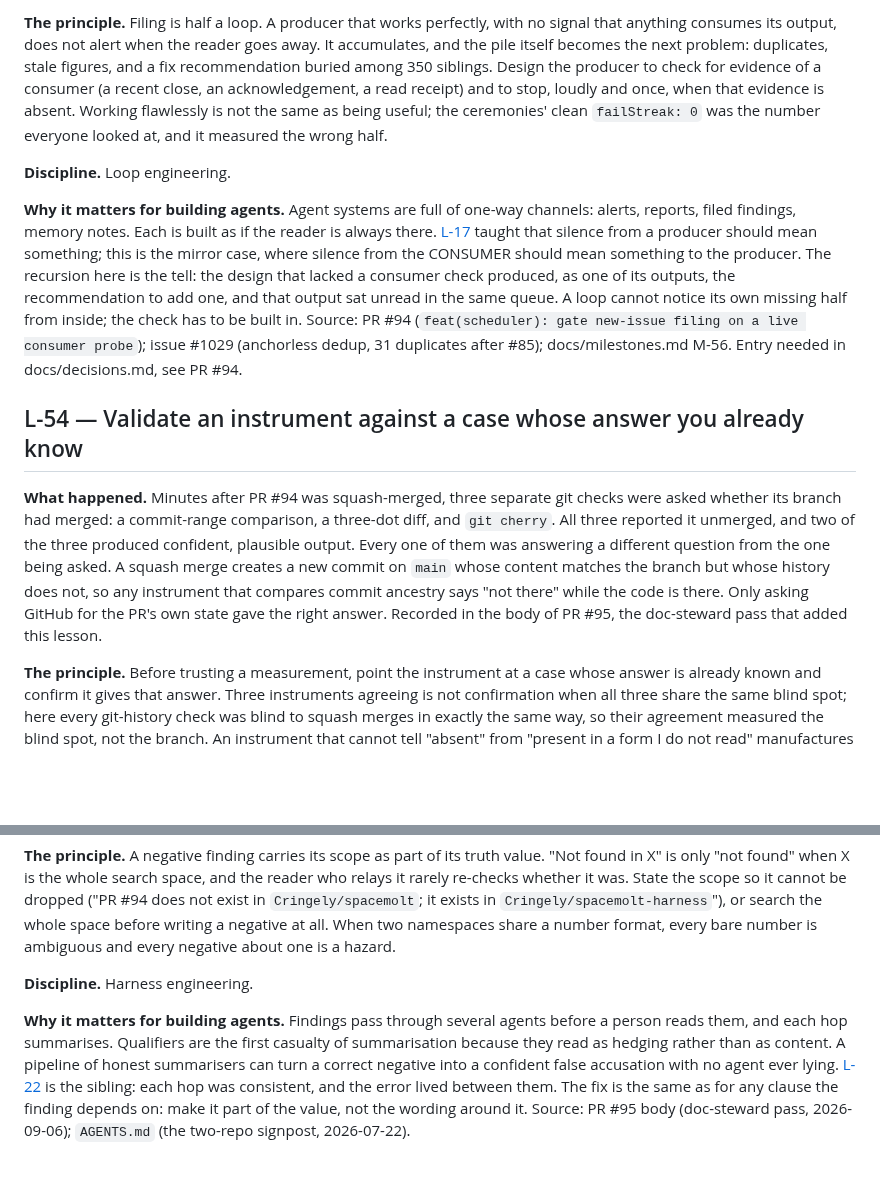
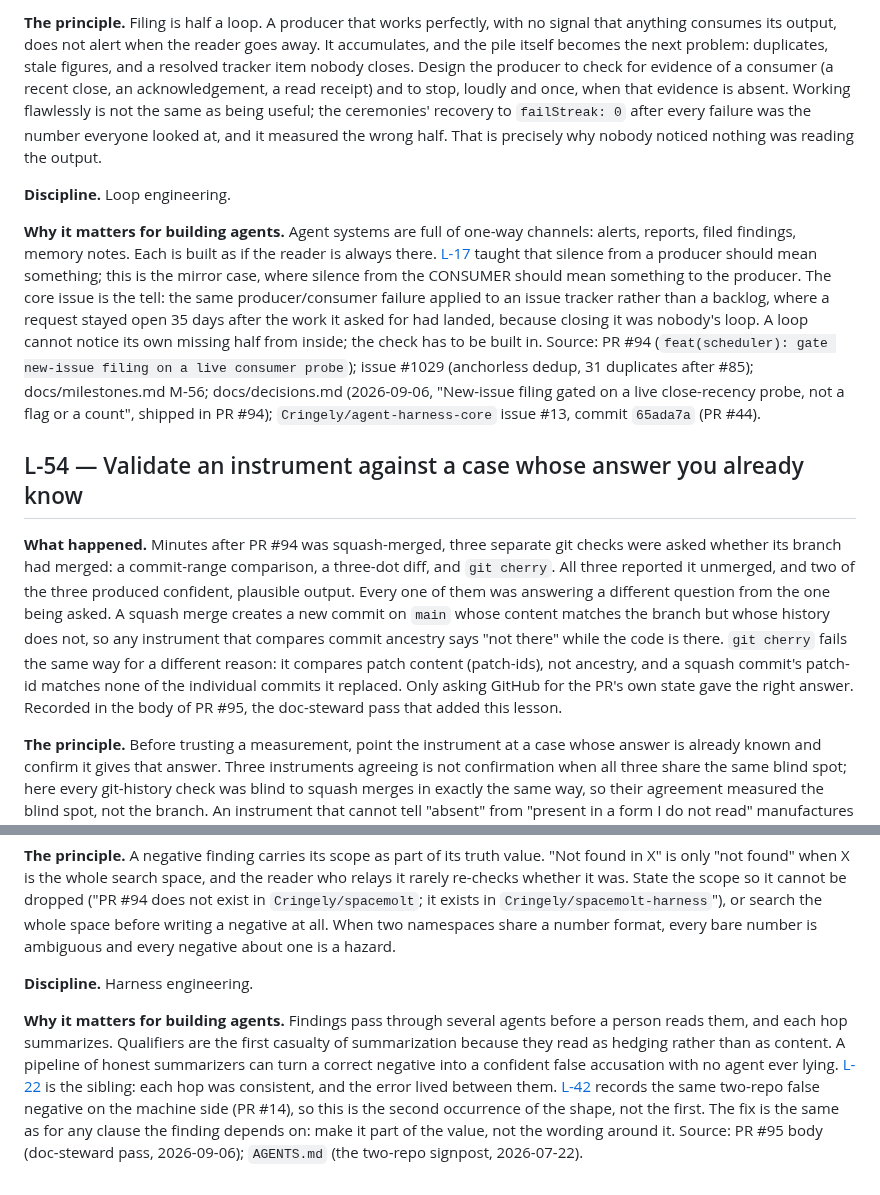
Before and after one commit to Cringely/spacemolt-harness, a Markdown page: docs/wiki/engineering-lessons.md, 2 parts joined by grey strips. Drawn GitHub-style; blank space fills up the shorter version.

Commit message:
docs(lessons): fix six review findings on L-53, L-54, L-55
L-53 claimed a decisions.md entry was still needed; it shipped in PR #94,
so the Source line now cites it instead of inviting a duplicate. The
unsourced "core recommendation unread for a month" is replaced by the
verified case: core issue #13 in Cringely/agent-harness-core stayed open
35 days after 65ada7a (PR #44) delivered what it asked for. The "36 days
without a single failure" claim was false (245 ok / 5 fail in the readable
run logs, all recovered) and now says what is true: the loop never broke,
which is why nobody noticed nothing was reading it. L-54 adds the clause
that git cherry compares patch-ids, not ancestry. L-55 cross-links L-42,
the machine-side occurrence of the same two-repo false negative. Two
British spellings corrected.

```diff
--- a/docs/wiki/engineering-lessons.md
+++ b/docs/wiki/engineering-lessons.md
@@ -633,14 +633,14 @@ Source: PR #92 (#788, `fix(gift): resolve fleet gift target id -> username at pl
 
-**The principle.** Filing is half a loop. A producer that works perfectly, with no signal that anything consumes its output, does not alert when the reader goes away. It accumulates, and the pile itself becomes the next problem: duplicates, stale figures, and a fix recommendation buried among 350 siblings. Design the producer to check for evidence of a consumer (a recent close, an acknowledgement, a read receipt) and to stop, loudly and once, when that evidence is absent. Working flawlessly is not the same as being useful; the ceremonies' clean `failStreak: 0` was the number everyone looked at, and it measured the wrong half.
+**The principle.** Filing is half a loop. A producer that works perfectly, with no signal that anything consumes its output, does not alert when the reader goes away. It accumulates, and the pile itself becomes the next problem: duplicates, stale figures, and a resolved tracker item nobody closes. Design the producer to check for evidence of a consumer (a recent close, an acknowledgement, a read receipt) and to stop, loudly and once, when that evidence is absent. Working flawlessly is not the same as being useful; the ceremonies' recovery to `failStreak: 0` after every failure was the number everyone looked at, and it measured the wrong half. That is precisely why nobody noticed nothing was reading the output.
 
 **Discipline.** Loop engineering.
 
-**Why it matters for building agents.** Agent systems are full of one-way channels: alerts, reports, filed findings, memory notes. Each is built as if the reader is always there. [L-17](#l-17--observability-you-can-act-on-report-the-results-not-just-the-actions-and-make-silence-mean-something) taught that silence from a producer should mean something; this is the mirror case, where silence from the CONSUMER should mean something to the producer. The recursion here is the tell: the design that lacked a consumer check produced, as one of its outputs, the recommendation to add one, and that output sat unread in the same queue. A loop cannot notice its own missing half from inside; the check has to be built in.
-Source: PR #94 (`feat(scheduler): gate new-issue filing on a live consumer probe`); issue #1029 (anchorless dedup, 31 duplicates after #85); docs/milestones.md M-56. Entry needed in docs/decisions.md, see PR #94.
+**Why it matters for building agents.** Agent systems are full of one-way channels: alerts, reports, filed findings, memory notes. Each is built as if the reader is always there. [L-17](#l-17--observability-you-can-act-on-report-the-results-not-just-the-actions-and-make-silence-mean-something) taught that silence from a producer should mean something; this is the mirror case, where silence from the CONSUMER should mean something to the producer. The core issue is the tell: the same producer/consumer failure applied to an issue tracker rather than a backlog, where a request stayed open 35 days after the work it asked for had landed, because closing it was nobody's loop. A loop cannot notice its own missing half from inside; the check has to be built in.
+Source: PR #94 (`feat(scheduler): gate new-issue filing on a live consumer probe`); issue #1029 (anchorless dedup, 31 duplicates after #85); docs/milestones.md M-56; docs/decisions.md (2026-09-06, "New-issue filing gated on a live close-recency probe, not a flag or a count", shipped in PR #94); `Cringely/agent-harness-core` issue #13, commit `65ada7a` (PR #44).
 
 ## L-54 — Validate an instrument against a case whose answer you already know
 
-**What happened.** Minutes after PR #94 was squash-merged, three separate git checks were asked whether its branch had merged: a commit-range comparison, a three-dot diff, and `git cherry`. All three reported it unmerged, and two of the three produced confident, plausible output. Every one of them was answering a different question from the one being asked. A squash merge creates a new commit on `main` whose content matches the branch but whose history does not, so any instrument that compares commit ancestry says "not there" while the code is there. Only asking GitHub for the PR's own state gave the right answer. Recorded in the body of PR #95, the doc-steward pass that added this lesson.
+**What happened.** Minutes after PR #94 was squash-merged, three separate git checks were asked whether its branch had merged: a commit-range comparison, a three-dot diff, and `git cherry`. All three reported it unmerged, and two of the three produced confident, plausible output. Every one of them was answering a different question from the one being asked. A squash merge creates a new commit on `main` whose content matches the branch but whose history does not, so any instrument that compares commit ancestry says "not there" while the code is there. `git cherry` fails the same way for a different reason: it compares patch content (patch-ids), not ancestry, and a squash commit's patch-id matches none of the individual commits it replaced. Only asking GitHub for the PR's own state gave the right answer. Recorded in the body of PR #95, the doc-steward pass that added this lesson.
 
 **The principle.** Before trusting a measurement, point the instrument at a case whose answer is already known and confirm it gives that answer. Three instruments agreeing is not confirmation when all three share the same blind spot; here every git-history check was blind to squash merges in exactly the same way, so their agreement measured the blind spot, not the branch. An instrument that cannot tell "absent" from "present in a form I do not read" manufactures a confident false negative, and a confident false negative gets acted on.
 
@@ -657,5 +657,5 @@ Source: PR #94 merge, 2026-09-06; PR #95 body (doc-steward pass, 2026-09-06).
 
 **Discipline.** Harness engineering.
 
-**Why it matters for building agents.** Findings pass through several agents before a person reads them, and each hop summarises. Qualifiers are the first casualty of summarisation because they read as hedging rather than as content. A pipeline of honest summarisers can turn a correct negative into a confident false accusation with no agent ever lying. [L-22](#l-22--each-component-was-consistent-the-contradiction-lived-between-them) is the sibling: each hop was consistent, and the error lived between them. The fix is the same as for any clause the finding depends on: make it part of the value, not the wording around it.
+**Why it matters for building agents.** Findings pass through several agents before a person reads them, and each hop summarizes. Qualifiers are the first casualty of summarization because they read as hedging rather than as content. A pipeline of honest summarizers can turn a correct negative into a confident false accusation with no agent ever lying. [L-22](#l-22--each-component-was-consistent-the-contradiction-lived-between-them) is the sibling: each hop was consistent, and the error lived between them. [L-42](#l-42-a-rate-needs-a-matching-numerator-and-denominator-or-it-reports-defects-that-are-not-there) records the same two-repo false negative on the machine side (PR #14), so this is the second occurrence of the shape, not the first. The fix is the same as for any clause the finding depends on: make it part of the value, not the wording around it.
 Source: PR #95 body (doc-steward pass, 2026-09-06); `AGENTS.md` (the two-repo signpost, 2026-07-22).
```
Also changed, not shown: other parts of docs/wiki/engineering-lessons.md (+1 -1 lines).
